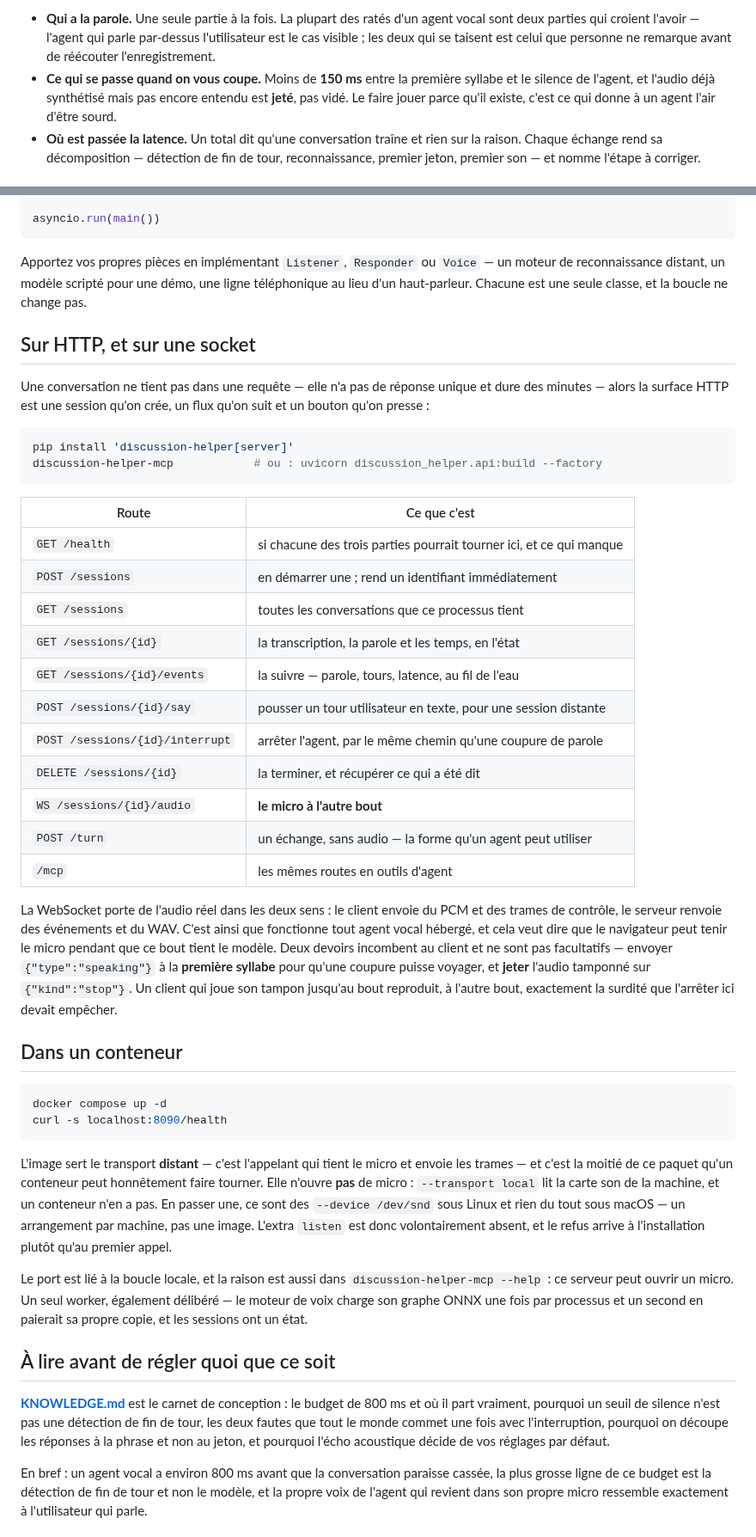
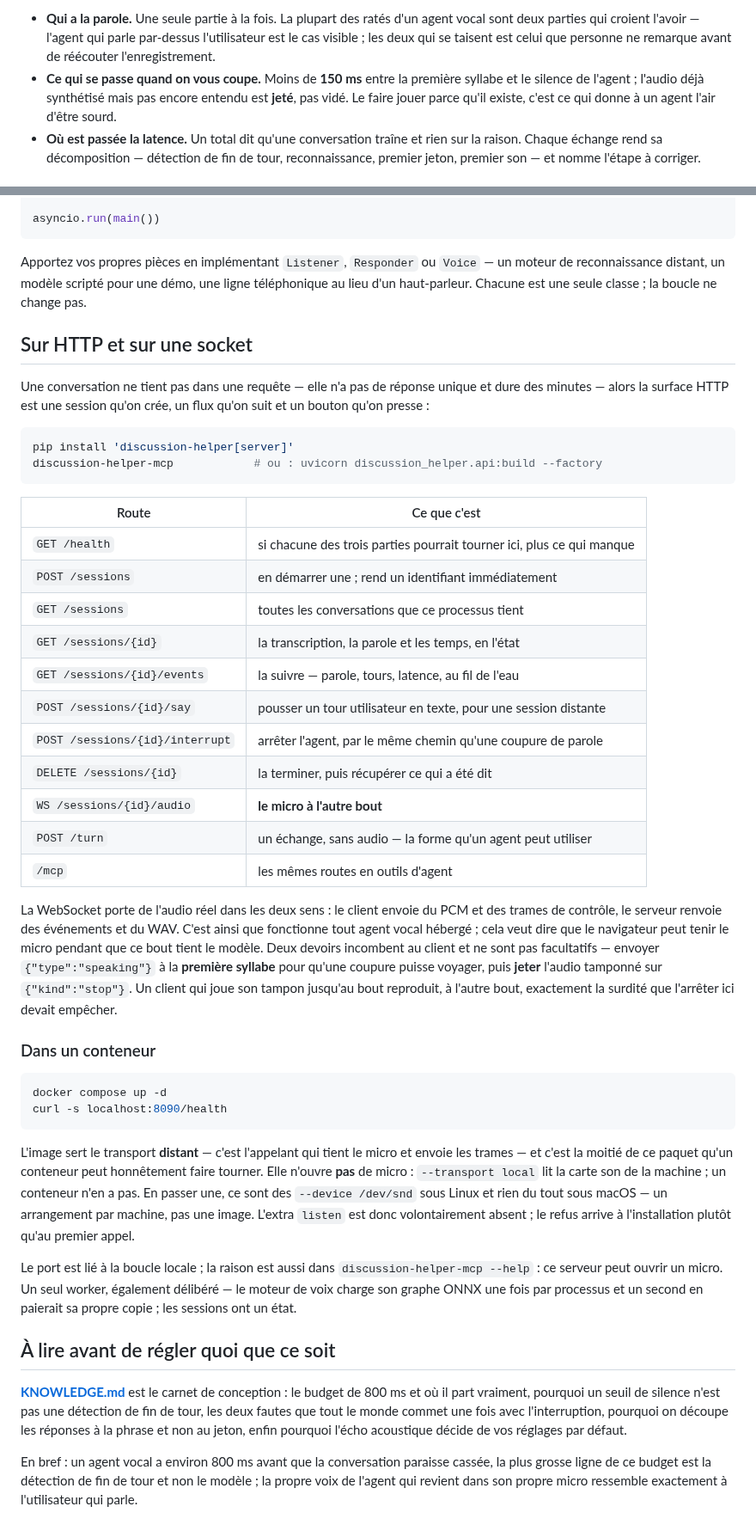
Before and after one commit to warith-harchaoui/discussion-helper, a Markdown page: LISEZMOI.md, 2 parts joined by grey strips. Shown at 86% size. Rendered like a GitHub page.

````diff
--- a/LISEZMOI.md
+++ b/LISEZMOI.md
@@ -21,7 +21,7 @@ et les trois questions qu'elle doit trancher :
   par-dessus l'utilisateur est le cas visible ; les deux qui se taisent est
   celui que personne ne remarque avant de réécouter l'enregistrement.
 - **Ce qui se passe quand on vous coupe.** Moins de **150 ms** entre la
-  première syllabe et le silence de l'agent, et l'audio déjà synthétisé mais
+  première syllabe et le silence de l'agent ; l'audio déjà synthétisé mais
   pas encore entendu est **jeté**, pas vidé. Le faire jouer parce qu'il
   existe, c'est ce qui donne à un agent l'air d'être sourd.
 - **Où est passée la latence.** Un total dit qu'une conversation traîne et
@@ -108,9 +108,9 @@ asyncio.run(main())
 Apportez vos propres pièces en implémentant `Listener`, `Responder` ou
 `Voice` — un moteur de reconnaissance distant, un modèle scripté pour une
 démo, une ligne téléphonique au lieu d'un haut-parleur. Chacune est une seule
-classe, et la boucle ne change pas.
+classe ; la boucle ne change pas.
 
-## Sur HTTP, et sur une socket
+## Sur HTTP et sur une socket
 
 Une conversation ne tient pas dans une requête — elle n'a pas de réponse
 unique et dure des minutes — alors la surface HTTP est une session qu'on crée,
@@ -123,29 +123,29 @@ discussion-helper-mcp            # ou : uvicorn discussion_helper.api:build --fa
 
 | Route | Ce que c'est |
 |---|---|
-| `GET /health` | si chacune des trois parties pourrait tourner ici, et ce qui manque |
+| `GET /health` | si chacune des trois parties pourrait tourner ici, plus ce qui manque |
 | `POST /sessions` | en démarrer une ; rend un identifiant immédiatement |
 | `GET /sessions` | toutes les conversations que ce processus tient |
 | `GET /sessions/{id}` | la transcription, la parole et les temps, en l'état |
 | `GET /sessions/{id}/events` | la suivre — parole, tours, latence, au fil de l'eau |
 | `POST /sessions/{id}/say` | pousser un tour utilisateur en texte, pour une session distante |
 | `POST /sessions/{id}/interrupt` | arrêter l'agent, par le même chemin qu'une coupure de parole |
-| `DELETE /sessions/{id}` | la terminer, et récupérer ce qui a été dit |
+| `DELETE /sessions/{id}` | la terminer, puis récupérer ce qui a été dit |
 | `WS /sessions/{id}/audio` | **le micro à l'autre bout** |
 | `POST /turn` | un échange, sans audio — la forme qu'un agent peut utiliser |
 | `/mcp` | les mêmes routes en outils d'agent |
 
 La WebSocket porte de l'audio réel dans les deux sens : le client envoie du
 PCM et des trames de contrôle, le serveur renvoie des événements et du WAV.
-C'est ainsi que fonctionne tout agent vocal hébergé, et cela veut dire que le
+C'est ainsi que fonctionne tout agent vocal hébergé ; cela veut dire que le
 navigateur peut tenir le micro pendant que ce bout tient le modèle. Deux
 devoirs incombent au client et ne sont pas facultatifs — envoyer
 `{"type":"speaking"}` à la **première syllabe** pour qu'une coupure puisse
-voyager, et **jeter** l'audio tamponné sur `{"kind":"stop"}`. Un client qui
+voyager, puis **jeter** l'audio tamponné sur `{"kind":"stop"}`. Un client qui
 joue son tampon jusqu'au bout reproduit, à l'autre bout, exactement la surdité
 que l'arrêter ici devait empêcher.
 
-## Dans un conteneur
+### Dans un conteneur
 
 ```bash
 docker compose up -d
@@ -155,16 +155,16 @@ curl -s localhost:8090/health
 L'image sert le transport **distant** — c'est l'appelant qui tient le micro et
 envoie les trames — et c'est la moitié de ce paquet qu'un conteneur peut
 honnêtement faire tourner. Elle n'ouvre **pas** de micro : `--transport local`
-lit la carte son de la machine, et un conteneur n'en a pas. En passer une, ce
+lit la carte son de la machine ; un conteneur n'en a pas. En passer une, ce
 sont des `--device /dev/snd` sous Linux et rien du tout sous macOS — un
 arrangement par machine, pas une image. L'extra `listen` est donc
-volontairement absent, et le refus arrive à l'installation plutôt qu'au
+volontairement absent ; le refus arrive à l'installation plutôt qu'au
 premier appel.
 
-Le port est lié à la boucle locale, et la raison est aussi dans
+Le port est lié à la boucle locale ; la raison est aussi dans
 `discussion-helper-mcp --help` : ce serveur peut ouvrir un micro. Un seul
 worker, également délibéré — le moteur de voix charge son graphe ONNX une fois
-par processus et un second en paierait sa propre copie, et les sessions ont un
+par processus et un second en paierait sa propre copie ; les sessions ont un
 état.
 
 ## À lire avant de régler quoi que ce soit
@@ -173,9 +173,9 @@ par processus et un second en paierait sa propre copie, et les sessions ont un
 800 ms et où il part vraiment, pourquoi un seuil de silence n'est pas une
 détection de fin de tour, les deux fautes que tout le monde commet une fois
 avec l'interruption, pourquoi on découpe les réponses à la phrase et non au
-jeton, et pourquoi l'écho acoustique décide de vos réglages par défaut.
+jeton, enfin pourquoi l'écho acoustique décide de vos réglages par défaut.
 
 En bref : un agent vocal a environ 800 ms avant que la conversation paraisse
 cassée, la plus grosse ligne de ce budget est la détection de fin de tour et
-non le modèle, et la propre voix de l'agent qui revient dans son propre micro
+non le modèle ; la propre voix de l'agent qui revient dans son propre micro
 ressemble exactement à l'utilisateur qui parle.
````
Also changed, not shown: other parts of LISEZMOI.md (+33 -1 lines), EXAMPLES.md (added, +442 -0 lines), LANDSCAPE.md (added, +106 -0 lines), PAYSAGE.md (added, +114 -0 lines), README.md (+10 -0 lines), assets/landscape.png (added), 2 other files.
